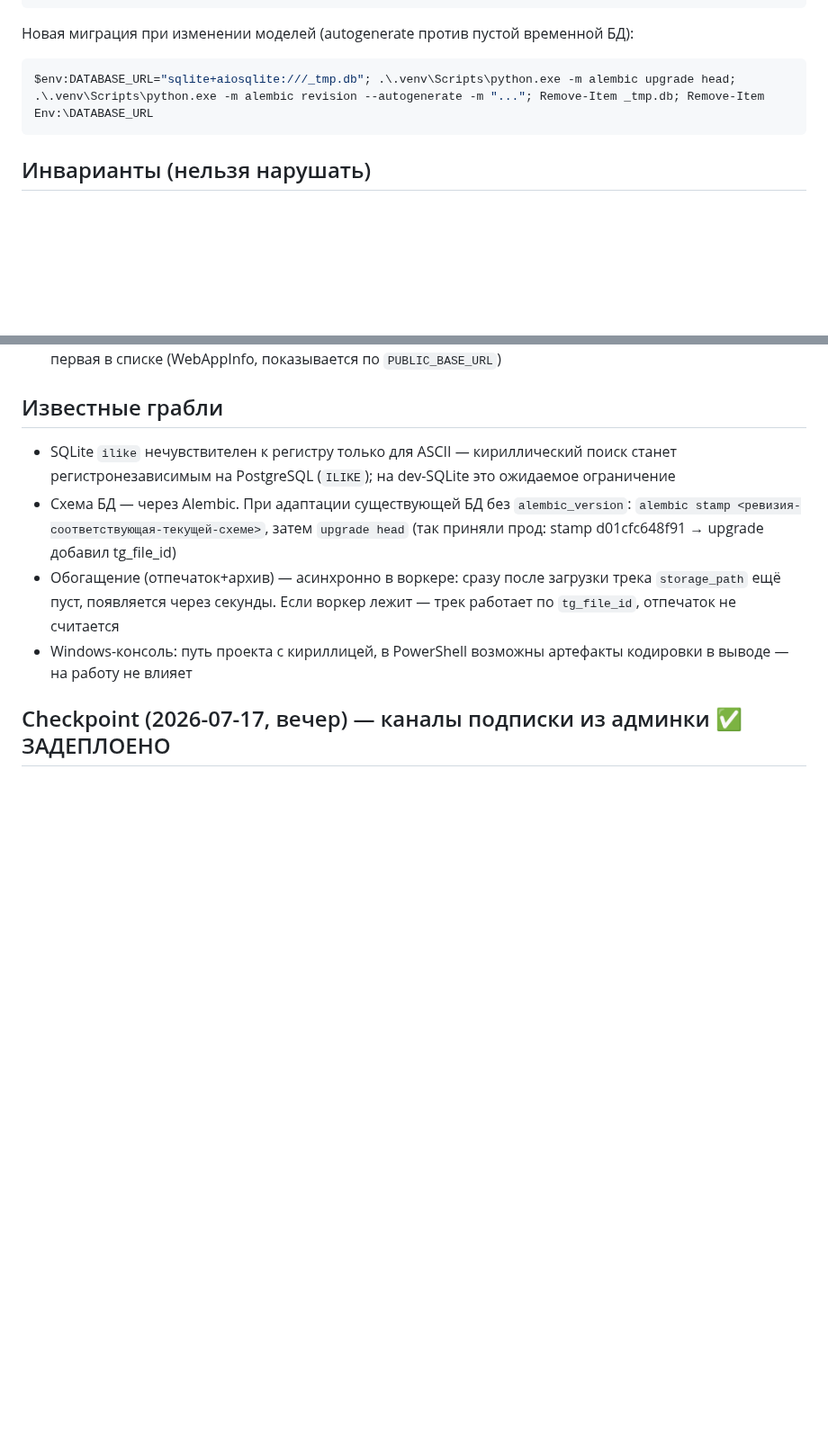
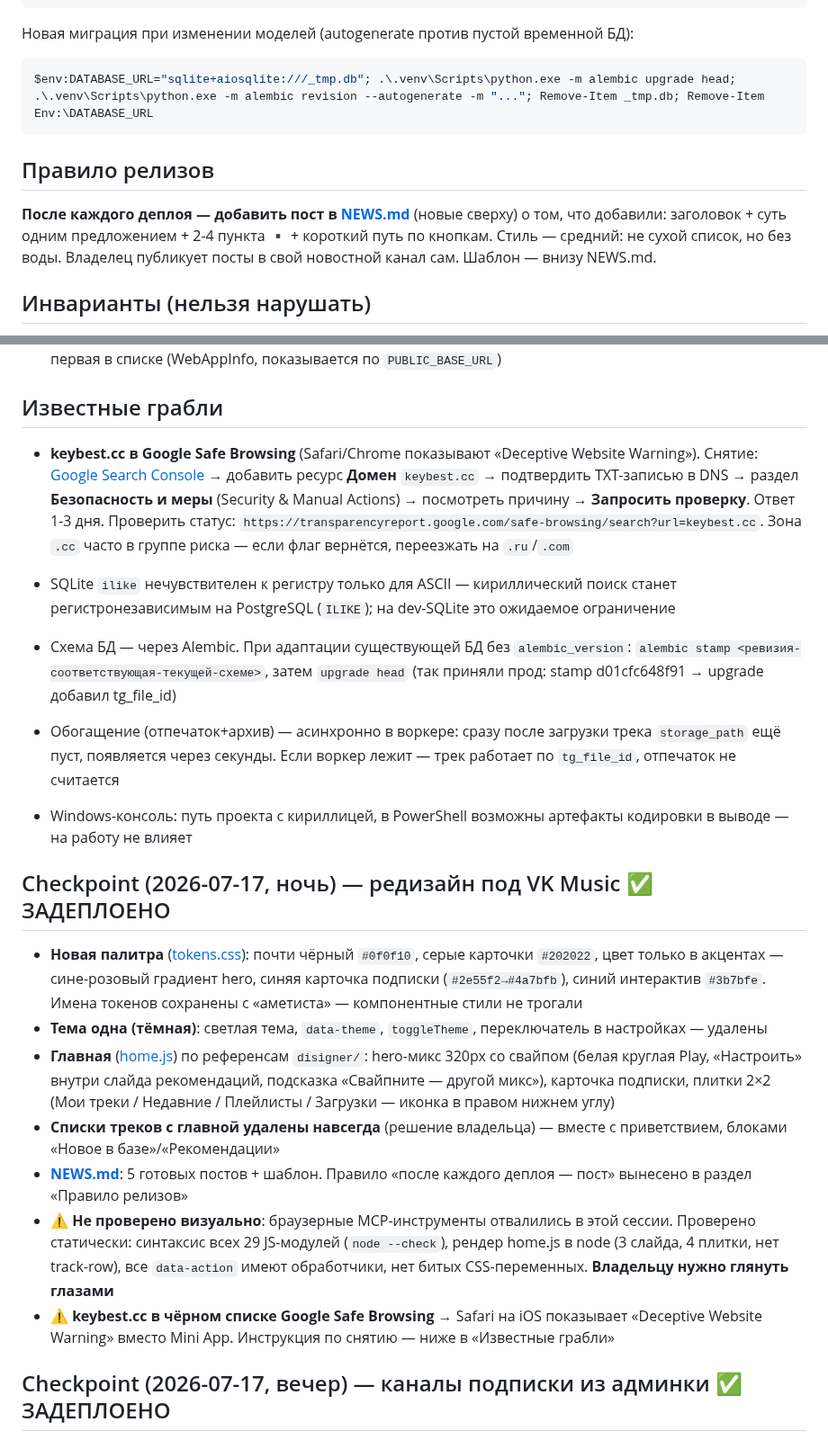
Before and after one commit to Mysterio3-8/telegram_music, a Markdown page: CLAUDE.md, 2 parts joined by grey strips. Shown at 90% size. Drawn GitHub-style; blank space fills up the shorter version.

Commit message:
docs: NEWS.md — 5 постов про обновы + правило «пост после каждого деплоя»; чекпойнт редизайна

````diff
--- a/CLAUDE.md
+++ b/CLAUDE.md
@@ -90,6 +90,10 @@ tests/             # pytest + pytest-asyncio, in-memory sqlite
 $env:DATABASE_URL="sqlite+aiosqlite:///_tmp.db"; .\.venv\Scripts\python.exe -m alembic upgrade head; .\.venv\Scripts\python.exe -m alembic revision --autogenerate -m "..."; Remove-Item _tmp.db; Remove-Item Env:\DATABASE_URL
 ```
 
+## Правило релизов
+
+**После каждого деплоя — добавить пост в [NEWS.md](NEWS.md)** (новые сверху) о том, что добавили: заголовок + суть одним предложением + 2-4 пункта ▪️ + короткий путь по кнопкам. Стиль — средний: не сухой список, но без воды. Владелец публикует посты в свой новостной канал сам. Шаблон — внизу NEWS.md.
+
 ## Инварианты (нельзя нарушать)
 
 - handlers/ не содержат бизнес-логику — только роутинг и форматирование текста
@@ -117,10 +121,22 @@ $env:DATABASE_URL="sqlite+aiosqlite:///_tmp.db"; .\.venv\Scripts\python.exe -m a
 
 ## Известные грабли
 
+- **keybest.cc в Google Safe Browsing** (Safari/Chrome показывают «Deceptive Website Warning»). Снятие: [Google Search Console](https://search.google.com/search-console) → добавить ресурс **Домен** `keybest.cc` → подтвердить TXT-записью в DNS → раздел **Безопасность и меры** (Security & Manual Actions) → посмотреть причину → **Запросить проверку**. Ответ 1-3 дня. Проверить статус: `https://transparencyreport.google.com/safe-browsing/search?url=keybest.cc`. Зона `.cc` часто в группе риска — если флаг вернётся, переезжать на `.ru`/`.com`
+
 - SQLite `ilike` нечувствителен к регистру только для ASCII — кириллический поиск станет регистронезависимым на PostgreSQL (`ILIKE`); на dev-SQLite это ожидаемое ограничение
 - Схема БД — через Alembic. При адаптации существующей БД без `alembic_version`: `alembic stamp <ревизия-соответствующая-текущей-схеме>`, затем `upgrade head` (так приняли прод: stamp d01cfc648f91 → upgrade добавил tg_file_id)
 - Обогащение (отпечаток+архив) — асинхронно в воркере: сразу после загрузки трека `storage_path` ещё пуст, появляется через секунды. Если воркер лежит — трек работает по `tg_file_id`, отпечаток не считается
 - Windows-консоль: путь проекта с кириллицей, в PowerShell возможны артефакты кодировки в выводе — на работу не влияет
+
+## Checkpoint (2026-07-17, ночь) — редизайн под VK Music ✅ ЗАДЕПЛОЕНО
+
+- **Новая палитра** ([tokens.css](miniapp/src/styles/tokens.css)): почти чёрный `#0f0f10`, серые карточки `#202022`, цвет только в акцентах — сине-розовый градиент hero, синяя карточка подписки (`#2e55f2→#4a7bfb`), синий интерактив `#3b7bfe`. Имена токенов сохранены с «аметиста» — компонентные стили не трогали
+- **Тема одна (тёмная)**: светлая тема, `data-theme`, `toggleTheme`, переключатель в настройках — удалены
+- **Главная** ([home.js](miniapp/src/screens/home.js)) по референсам `disigner/`: hero-микс 320px со свайпом (белая круглая Play, «Настроить» внутри слайда рекомендаций, подсказка «Свайпните — другой микс»), карточка подписки, плитки 2×2 (Мои треки / Недавние / Плейлисты / Загрузки — иконка в правом нижнем углу)
+- **Списки треков с главной удалены навсегда** (решение владельца) — вместе с приветствием, блоками «Новое в базе»/«Рекомендации»
+- **[NEWS.md](NEWS.md)**: 5 готовых постов + шаблон. Правило «после каждого деплоя — пост» вынесено в раздел «Правило релизов»
+- ⚠️ **Не проверено визуально**: браузерные MCP-инструменты отвалились в этой сессии. Проверено статически: синтаксис всех 29 JS-модулей (`node --check`), рендер home.js в node (3 слайда, 4 плитки, нет track-row), все `data-action` имеют обработчики, нет битых CSS-переменных. **Владельцу нужно глянуть глазами**
+- ⚠️ **keybest.cc в чёрном списке Google Safe Browsing** → Safari на iOS показывает «Deceptive Website Warning» вместо Mini App. Инструкция по снятию — ниже в «Известные грабли»
 
 ## Checkpoint (2026-07-17, вечер) — каналы подписки из админки ✅ ЗАДЕПЛОЕНО
 
````
Also changed, not shown: NEWS.md (added, +103 -0 lines).
